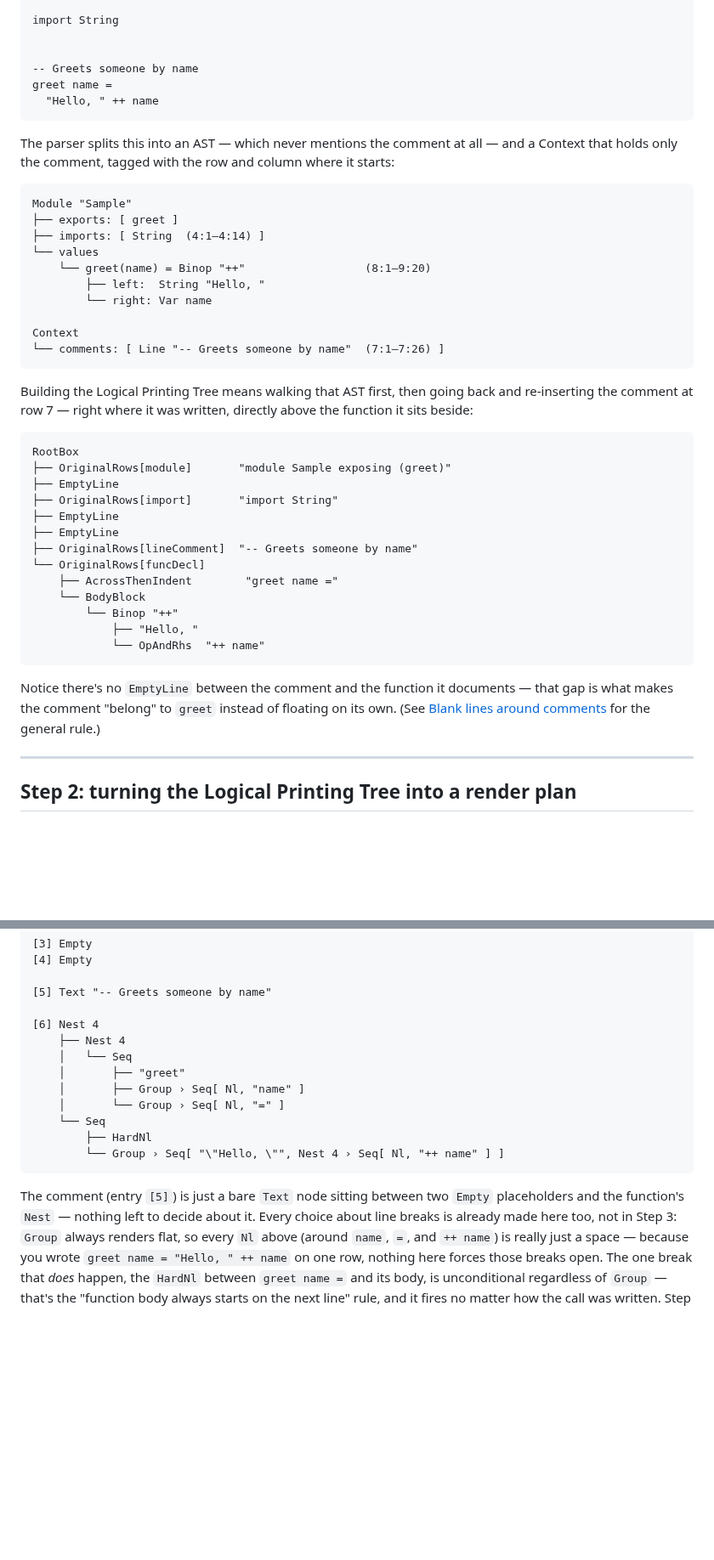
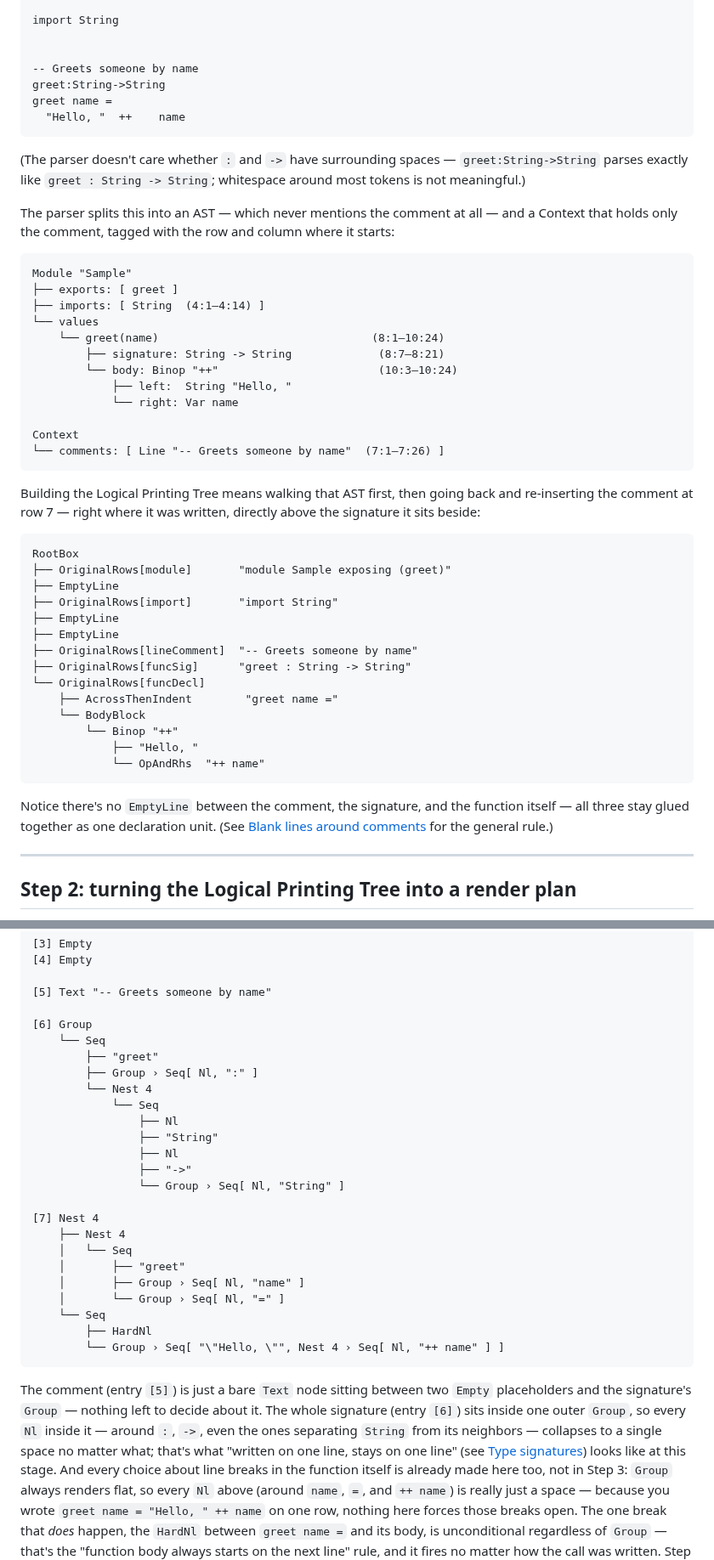
Before and after one commit to gilramir/gren-format-lib, a Markdown page: README.md, 2 parts joined by grey strips. Shown at 85% size. Rendered like a GitHub page; blank space fills up the shorter version.

Commit message:
Add a messy signature and extra ++ spacing to the worked example
greet:String->String (no spaces) confirms the parser doesn't care about
whitespace around : and -> the same way it doesn't around most tokens;
the formatter re-inserts the canonical single spaces. Also spreads
"Hello, "  ++    name to extra spaces around ++, which the render plan
shows collapsing to a single space even before Step 3 runs (the render
plan already only ever emits Text "++ ", never the author's run length).

Updates all four visualizations (dirty source, AST/Context, LPT, render
plan, finished file) to include the signature as its own attached
OriginalRows/doc entry between the comment and the function body,
verified against real --pre-ast/--lpt/--render-doc/--show output.

Co-Authored-By: Claude Sonnet 5 <noreply@anthropic.com>

````diff
--- a/README.md
+++ b/README.md
@@ -103,9 +103,14 @@ import String
 
 
 -- Greets someone by name
+greet:String->String
 greet name =
-  "Hello, " ++ name
-```
+  "Hello, "  ++    name
+```
+
+(The parser doesn't care whether `:` and `->` have surrounding spaces —
+`greet:String->String` parses exactly like `greet : String -> String`;
+whitespace around most tokens is not meaningful.)
 
 The parser splits this into an AST — which never mentions the comment at
 all — and a Context that holds only the comment, tagged with the row and
@@ -116,9 +121,11 @@ Module "Sample"
 ├── exports: [ greet ]
 ├── imports: [ String  (4:1–4:14) ]
 └── values
-    └── greet(name) = Binop "++"                  (8:1–9:20)
-        ├── left:  String "Hello, "
-        └── right: Var name
+    └── greet(name)                                (8:1–10:24)
+        ├── signature: String -> String             (8:7–8:21)
+        └── body: Binop "++"                        (10:3–10:24)
+            ├── left:  String "Hello, "
+            └── right: Var name
 
 Context
 └── comments: [ Line "-- Greets someone by name"  (7:1–7:26) ]
@@ -126,7 +133,7 @@ Context
 
 Building the Logical Printing Tree means walking that AST first, then going
 back and re-inserting the comment at row 7 — right where it was written,
-directly above the function it sits beside:
+directly above the signature it sits beside:
 
 ```
 RootBox
@@ -136,6 +143,7 @@ RootBox
 ├── EmptyLine
 ├── EmptyLine
 ├── OriginalRows[lineComment]  "-- Greets someone by name"
+├── OriginalRows[funcSig]      "greet : String -> String"
 └── OriginalRows[funcDecl]
     ├── AcrossThenIndent        "greet name ="
     └── BodyBlock
@@ -144,10 +152,10 @@ RootBox
             └── OpAndRhs  "++ name"
 ```
 
-Notice there's no `EmptyLine` between the comment and the function it
-documents — that gap is what makes the comment "belong" to `greet` instead
-of floating on its own. (See [Blank lines around
-comments](#blank-lines-around-comments) for the general rule.)
+Notice there's no `EmptyLine` between the comment, the signature, and the
+function itself — all three stay glued together as one declaration unit.
+(See [Blank lines around comments](#blank-lines-around-comments) for the
+general rule.)
 
 ---
 
@@ -192,7 +200,19 @@ building blocks (`X › Y` means `X` wraps a single child `Y`; branches use
 
 [5] Text "-- Greets someone by name"
 
-[6] Nest 4
+[6] Group
+    └── Seq
+        ├── "greet"
+        ├── Group › Seq[ Nl, ":" ]
+        └── Nest 4
+            └── Seq
+                ├── Nl
+                ├── "String"
+                ├── Nl
+                ├── "->"
+                └── Group › Seq[ Nl, "String" ]
+
+[7] Nest 4
     ├── Nest 4
     │   └── Seq
     │       ├── "greet"
@@ -204,8 +224,13 @@ building blocks (`X › Y` means `X` wraps a single child `Y`; branches use
 ```
 
 The comment (entry `[5]`) is just a bare `Text` node sitting between two
-`Empty` placeholders and the function's `Nest` — nothing left to decide
-about it. Every choice about line breaks is already made here too, not in
+`Empty` placeholders and the signature's `Group` — nothing left to decide
+about it. The whole signature (entry `[6]`) sits inside one outer `Group`,
+so every `Nl` inside it — around `:`, `->`, even the ones separating
+`String` from its neighbors — collapses to a single space no matter what;
+that's what "written on one line, stays on one line" (see [Type
+signatures](#type-signatures)) looks like at this stage. And every choice
+about line breaks in the function itself is already made here too, not in
 Step 3: `Group` always renders flat, so every `Nl` above (around `name`,
 `=`, and `++ name`) is really just a space — because you wrote `greet
 name = "Hello, " ++ name` on one row, nothing here forces those breaks
````
Also changed, not shown: other parts of README.md (+6 -3 lines).
